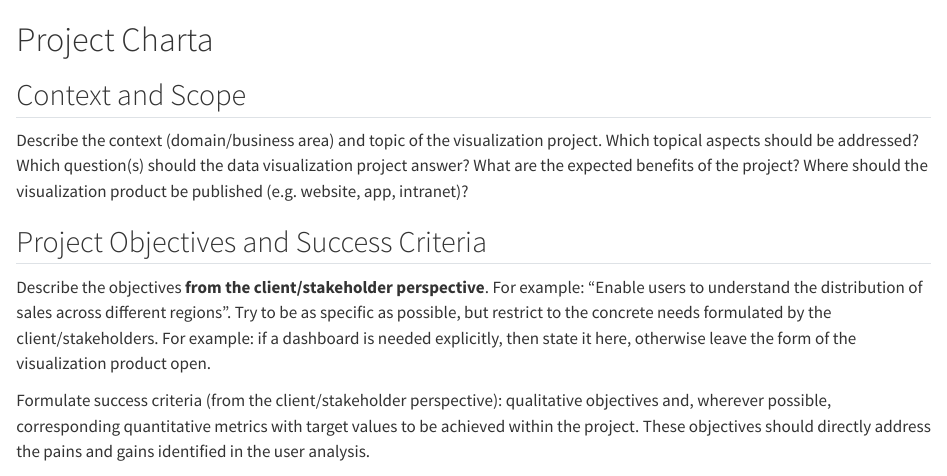
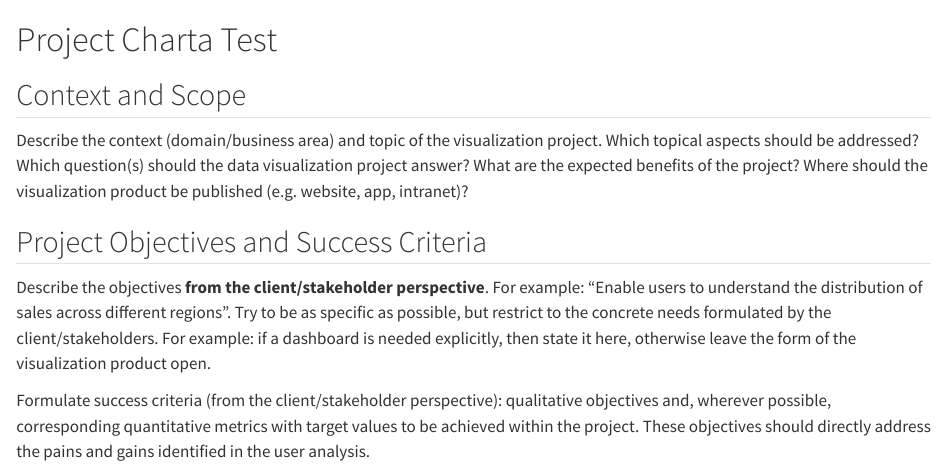
Before and after one commit to podsv-fs26-ad24/ad24-2-fancyproject, a Quarto document (docs/project_charta.qmd): the page in a window 1100 px wide, from its top. Rendered offline with R 4.5, knitr and Pandoc in place of Quarto, with nearby package versions.

Commit message:
Update project_charta.qmd test

```diff
--- a/docs/project_charta.qmd
+++ b/docs/project_charta.qmd
@@ -1,4 +1,4 @@
-# Project Charta
+# Project Charta Test
 ## Context and Scope
 Describe the context (domain/business area) and topic of the visualization project. Which topical aspects should be addressed? Which question(s) should the data visualization project answer? What are the expected benefits of the project? Where should the visualization product be published (e.g. website, app, intranet)?
 
```
